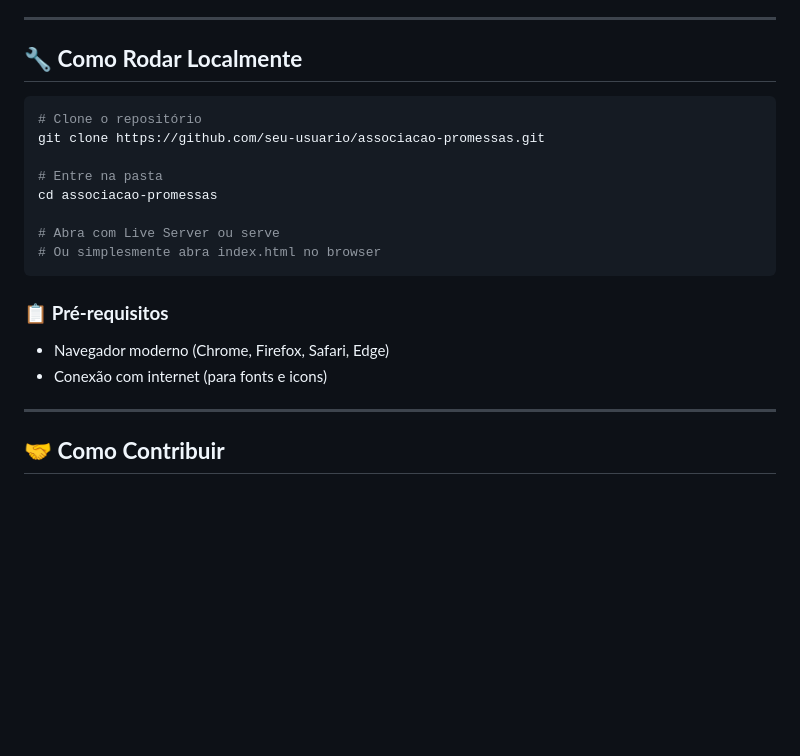
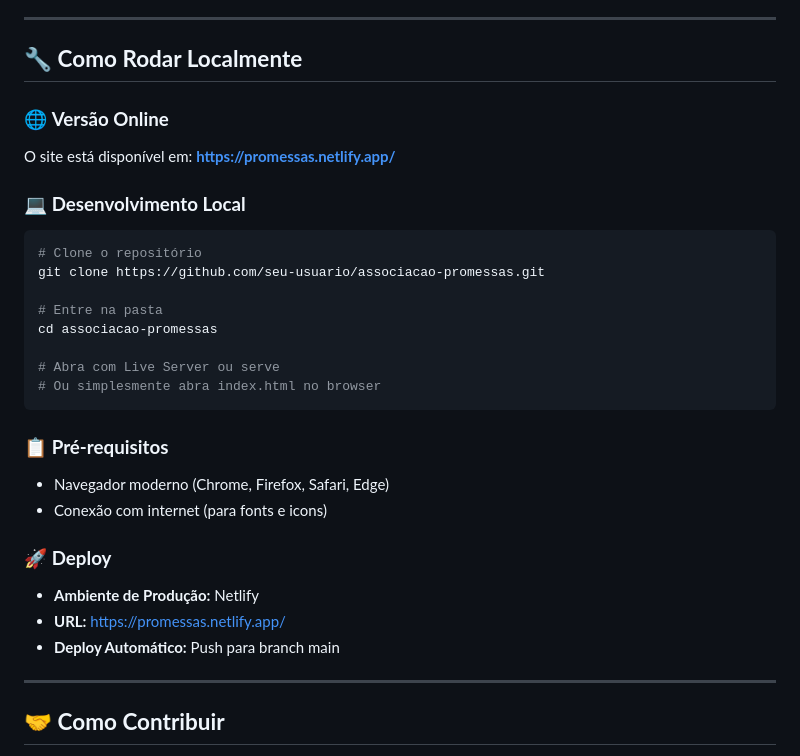
Before and after one commit to MateusAlcantara13/associacao-promessas-landing, a Markdown page: README.md, the part around the change. GitHub-like rendering; blank space fills up the shorter version.

````diff
--- a/README.md
+++ b/README.md
@@ -132,6 +132,10 @@ Este é o site institucional da Associação Promessas, desenvolvido com foco em
 
 ## 🔧 **Como Rodar Localmente**
 
+### 🌐 **Versão Online**
+O site está disponível em: **https://promessas.netlify.app/**
+
+### 💻 **Desenvolvimento Local**
 ```bash
 # Clone o repositório
 git clone https://github.com/seu-usuario/associacao-promessas.git
@@ -146,6 +150,11 @@ cd associacao-promessas
 ### 📋 **Pré-requisitos**
 - Navegador moderno (Chrome, Firefox, Safari, Edge)
 - Conexão com internet (para fonts e icons)
+
+### 🚀 **Deploy**
+- **Ambiente de Produção:** Netlify
+- **URL:** https://promessas.netlify.app/
+- **Deploy Automático:** Push para branch main
 
 ---
 
````
